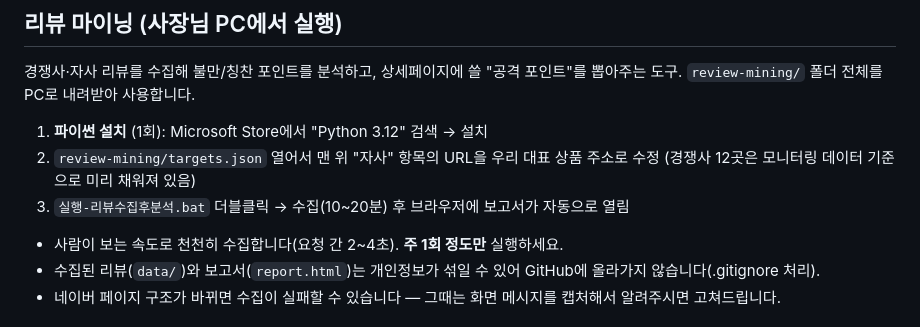
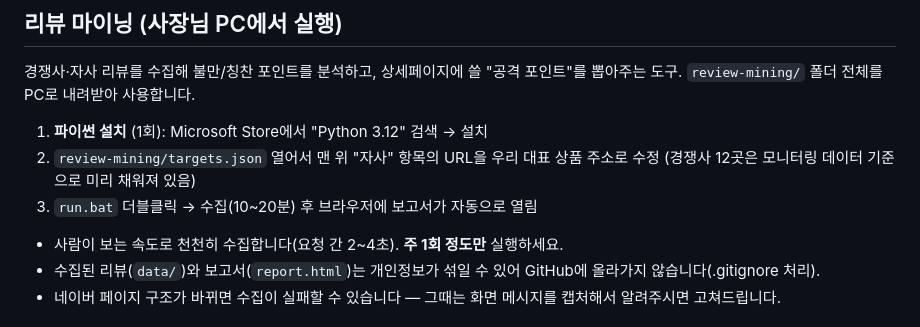
Before and after one commit to yoonwu/Research, a Markdown page: README.md, the part around the change. Rendered like a GitHub page.

Commit message:
README: 실행 파일명 갱신 (run.bat)
Co-Authored-By: Claude Fable 5 <noreply@anthropic.com>
Claude-Session: https://claude.ai/code/session_01XvtLtEsNdgVEhuj3uNSmJz

```diff
--- a/README.md
+++ b/README.md
@@ -39,7 +39,7 @@
 
 1. **파이썬 설치** (1회): Microsoft Store에서 "Python 3.12" 검색 → 설치
 2. `review-mining/targets.json` 열어서 맨 위 "자사" 항목의 URL을 우리 대표 상품 주소로 수정 (경쟁사 12곳은 모니터링 데이터 기준으로 미리 채워져 있음)
-3. `실행-리뷰수집후분석.bat` 더블클릭 → 수집(10~20분) 후 브라우저에 보고서가 자동으로 열림
+3. `run.bat` 더블클릭 → 수집(10~20분) 후 브라우저에 보고서가 자동으로 열림
 
 - 사람이 보는 속도로 천천히 수집합니다(요청 간 2~4초). **주 1회 정도만** 실행하세요.
 - 수집된 리뷰(`data/`)와 보고서(`report.html`)는 개인정보가 섞일 수 있어 GitHub에 올라가지 않습니다(.gitignore 처리).
```
